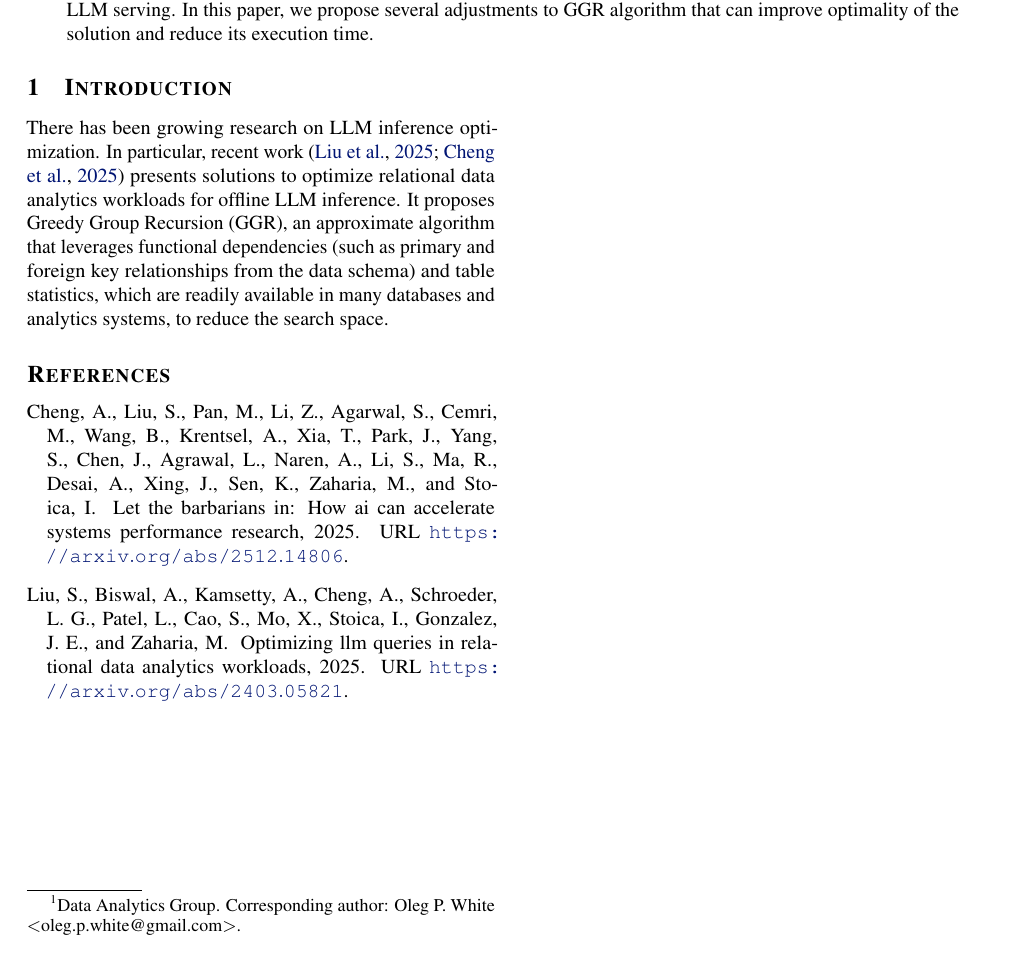
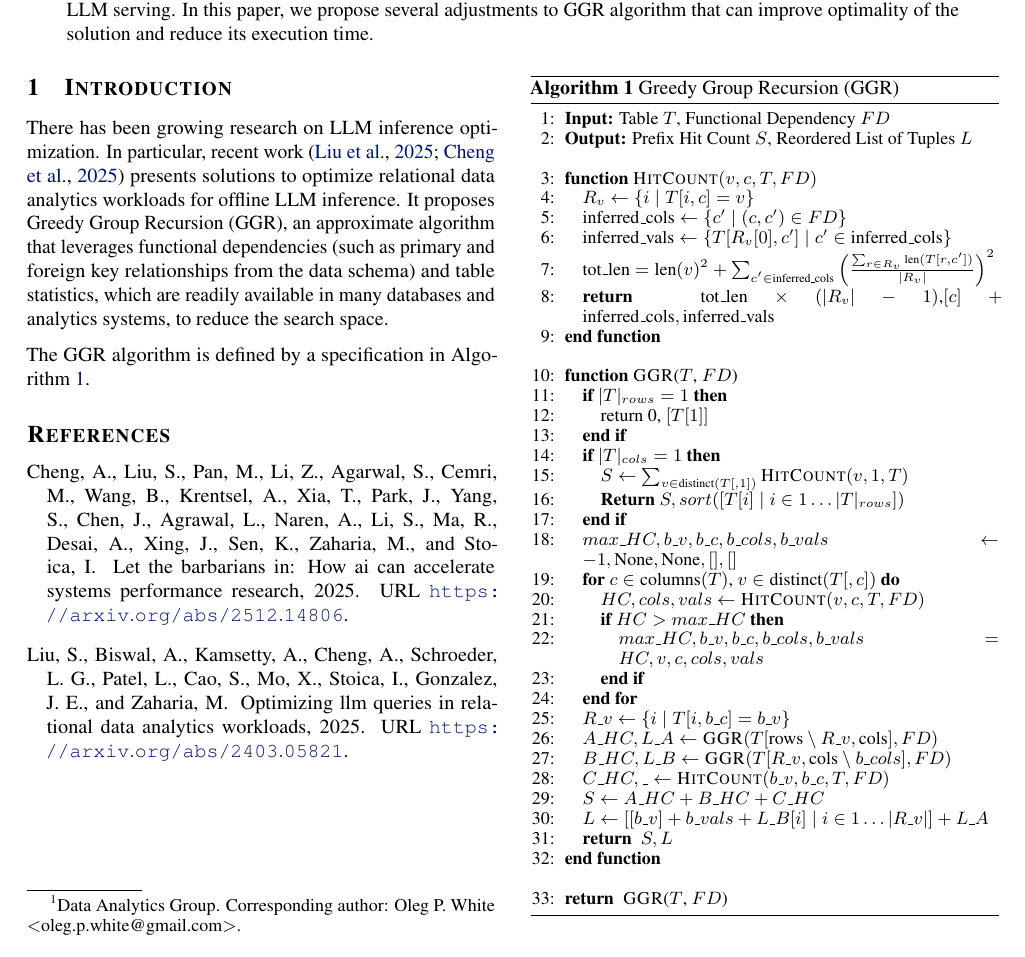
Before and after one commit to whitechno/llm-sql-phc, a LaTeX paper (docs/arXiv-mlsys/tex-source/paper_template.tex, which reads docs/arXiv-mlsys/tex-source/sections/1_introduction.tex): part of the page, cut so that both start at the same text. Compiled offline with pdfLaTeX.

Commit message:
Added GGR Algorithm 1 with fixed typos.

```diff
--- a/docs/arXiv-mlsys/tex-source/sections/1_introduction.tex
+++ b/docs/arXiv-mlsys/tex-source/sections/1_introduction.tex
@@ -9,3 +9,61 @@ algorithm that leverages functional dependencies (such as
 primary and foreign key relationships from the data schema)
 and table statistics, which are readily available in many
 databases and analytics systems, to reduce the search space.
+
+
+\begin{algorithm}[t!]
+\caption{Greedy Group Recursion (GGR)}
+\begin{algorithmic}[1]
+\small
+\STATE \textbf{Input:} Table $T$, Functional Dependency $FD$
+\STATE \textbf{Output:} Prefix Hit Count $S$, Reordered List of Tuples $L$
+
+
+\item[]
+\FUNCTION{$\textsc{HitCount} (v, c, T, FD)$}
+    \STATE $R_v \gets \{i \mid T[i,c] = v\}$
+    \STATE $\text{inferred\_cols} \gets \{c' \mid (c, c') \in FD\}$
+    \STATE $\text{inferred\_vals} \gets \{T[R_v[0], c'] \mid c' \in \text{inferred\_cols}\}$
+    \STATE $\text{tot\_len} = \text{len}(v)^2 + \sum_{\substack{c' \in \text{inferred\_cols}}} \left( \frac{\sum_{r \in R_v} \text{len}(T[r, c'])}{|R_v|} \right)^2$
+    \STATE \textbf{return } $\text{tot\_len} \times (|R_v| - 1)$,$[c] + \text{inferred\_cols},\text{inferred\_vals}$
+\ENDFUNCTION
+
+
+\item[]
+\FUNCTION{\textsc{GGR}($T$, $FD$)}
+    % \IF{$|T|_{rows} = 1$ or $|T|_{cols} = 1$}
+    %     \STATE \textbf{return } \text{Base case processing as in \optimal}
+    % \ENDIF
+    \IF{$|T|_{rows} = 1$}
+        \STATE return 0, $[T[1]]$
+    \ENDIF
+    \IF{$|T|_{cols} = 1$}
+        \STATE $S \gets \sum_{v \in \text{distinct}(T[,1])} \textsc{HitCount}(v, 1, T)$ % groupby or sort, choose best group, append
+        \STATE {\bfseries Return} $S, sort([T[i] \mid i \in 1 \dots |T|_{rows}])$
+    \ENDIF
+
+    \STATE $max\_HC, b\_v, b\_c, b\_cols, b\_vals \gets -1, \text{None}, \text{None}, [], []$
+
+    \FOR{$c \in \text{columns}(T)$, $v \in \text{distinct}(T[,c])$}
+        \STATE $HC, cols, vals \gets \textsc{HitCount}(v, c, T, FD)$
+        \IF{$HC > max\_HC$}
+            \STATE $max\_HC, b\_v, b\_c, b\_cols, b\_vals = HC, v, c, cols, vals$
+        \ENDIF
+    \ENDFOR
+
+    \STATE $R\_v \gets \{i \mid T[i, b\_c] = b\_v\}$
+    \STATE $A\_HC, L\_A \gets \textsc{GGR}(T[\text{rows} \setminus R\_v, \text{cols}], FD)$
+    \STATE $B\_HC, L\_B \gets \textsc{GGR}(T[R\_v, \text{cols} \setminus b\_cols], FD)$
+    \STATE $C\_HC, \_ \gets \textsc{HitCount}(b\_v, b\_c, T, FD)$
+    \STATE $S \gets A\_HC + B\_HC + C\_HC$
+    \STATE $L \gets [[b\_v] + b\_vals + L\_B[i] \mid i \in 1 \dots |R\_v|] + L\_A$
+    \STATE \textbf{return } $S, L$
+\ENDFUNCTION
+
+\item[]
+\STATE \textbf{return } \textsc{GGR}($T$, $FD$)
+\end{algorithmic}
+\label{alg:greedy}
+\end{algorithm}
+
+The GGR algorithm is defined by a specification in Algorithm~\ref{alg:greedy}.
```
Also changed, not shown: docs/arXiv-mlsys/pub/llm-sql-ggra.pdf.
